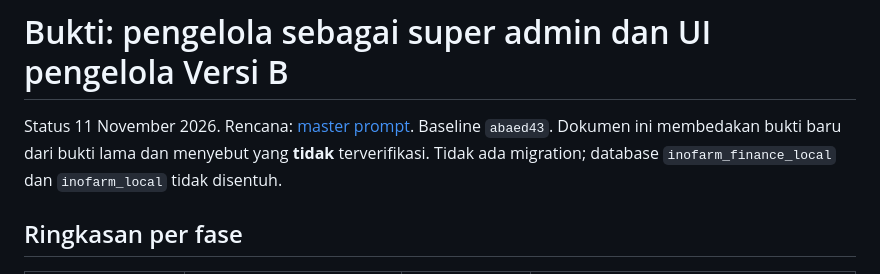
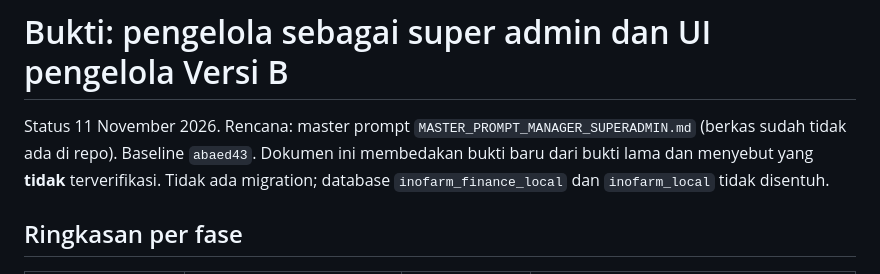
Before and after one commit to Andikarya17/Inofarm_Jogja_Capstone, a Markdown page: docs/context/MANAGER_SUPERADMIN_EVIDENCE_20261111.md, the part around the change. GitHub-like rendering.

```diff
--- a/docs/context/MANAGER_SUPERADMIN_EVIDENCE_20261111.md
+++ b/docs/context/MANAGER_SUPERADMIN_EVIDENCE_20261111.md
@@ -1,6 +1,6 @@
 # Bukti: pengelola sebagai super admin dan UI pengelola Versi B
 
-Status 11 November 2026. Rencana: [master prompt](MASTER_PROMPT_MANAGER_SUPERADMIN.md). Baseline `abaed43`. Dokumen ini membedakan bukti baru dari bukti lama dan menyebut yang **tidak** terverifikasi. Tidak ada migration; database `inofarm_finance_local` dan `inofarm_local` tidak disentuh.
+Status 11 November 2026. Rencana: master prompt `MASTER_PROMPT_MANAGER_SUPERADMIN.md` (berkas sudah tidak ada di repo). Baseline `abaed43`. Dokumen ini membedakan bukti baru dari bukti lama dan menyebut yang **tidak** terverifikasi. Tidak ada migration; database `inofarm_finance_local` dan `inofarm_local` tidak disentuh.
 
 ## Ringkasan per fase
 
```
Also changed, not shown: docs/context/WORKER_CANOPY_EVIDENCE_20261112.md (+1 -2 lines), docs/context/WORKER_FLOW_EVIDENCE_20261111.md (+1 -1 lines).
